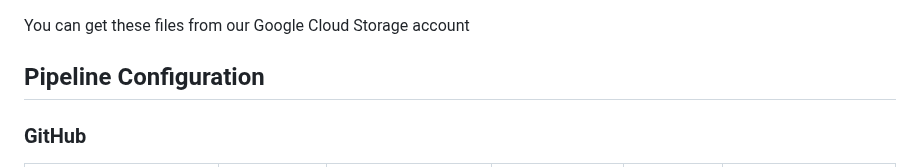
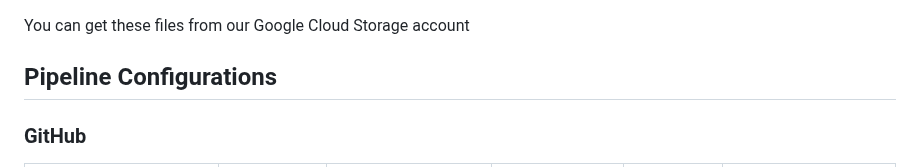
Before and after one commit to tramlinehq/ueno, a Markdown page: README.md, the part around the change. Drawn GitHub-style.

Commit message:
Change pipeline config in README

```diff
--- a/README.md
+++ b/README.md
@@ -18,7 +18,7 @@ To generate a release build you need two files that are not, for good reasons, p
 
 You can get these files from our Google Cloud Storage account
 
-## Pipeline Configuration
+## Pipeline Configurations
 
 ### GitHub
 
```
